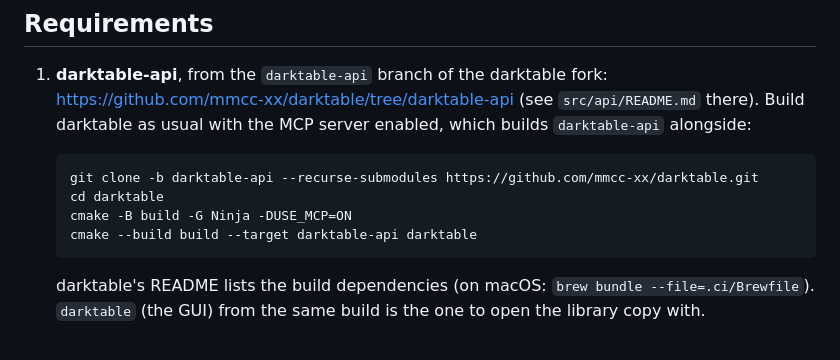
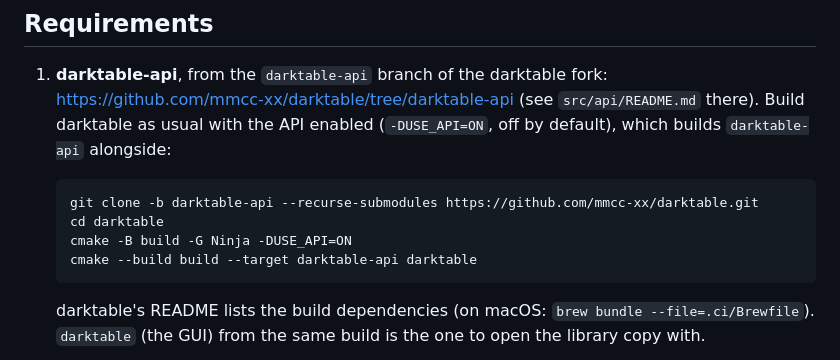
Before and after one commit to mmcc-xx/darktable-api-web, a Markdown page: README.md, the part around the change. Drawn GitHub-style.

Commit message:
README: build the engine with -DUSE_API=ON
Co-Authored-By: Claude Opus 5.5 <noreply@anthropic.com>
Claude-Session: https://claude.ai/code/session_01TY41NrZHjRpZmB7kAVXAy1

```diff
--- a/README.md
+++ b/README.md
@@ -60,12 +60,13 @@ change takes 0.15–0.4 s at 1200 px; the first preview of a photo about 0.5 s.
 
 1. **darktable-api**, from the `darktable-api` branch of the darktable fork:
    https://github.com/mmcc-xx/darktable/tree/darktable-api
-   (see `src/api/README.md` there). Build darktable as usual with the MCP
-   server enabled, which builds `darktable-api` alongside:
+   (see `src/api/README.md` there). Build darktable as usual with the API
+   enabled (`-DUSE_API=ON`, off by default), which builds `darktable-api`
+   alongside:
 
        git clone -b darktable-api --recurse-submodules https://github.com/mmcc-xx/darktable.git
        cd darktable
-       cmake -B build -G Ninja -DUSE_MCP=ON
+       cmake -B build -G Ninja -DUSE_API=ON
        cmake --build build --target darktable-api darktable
 
    darktable's README lists the build dependencies (on macOS:
```
